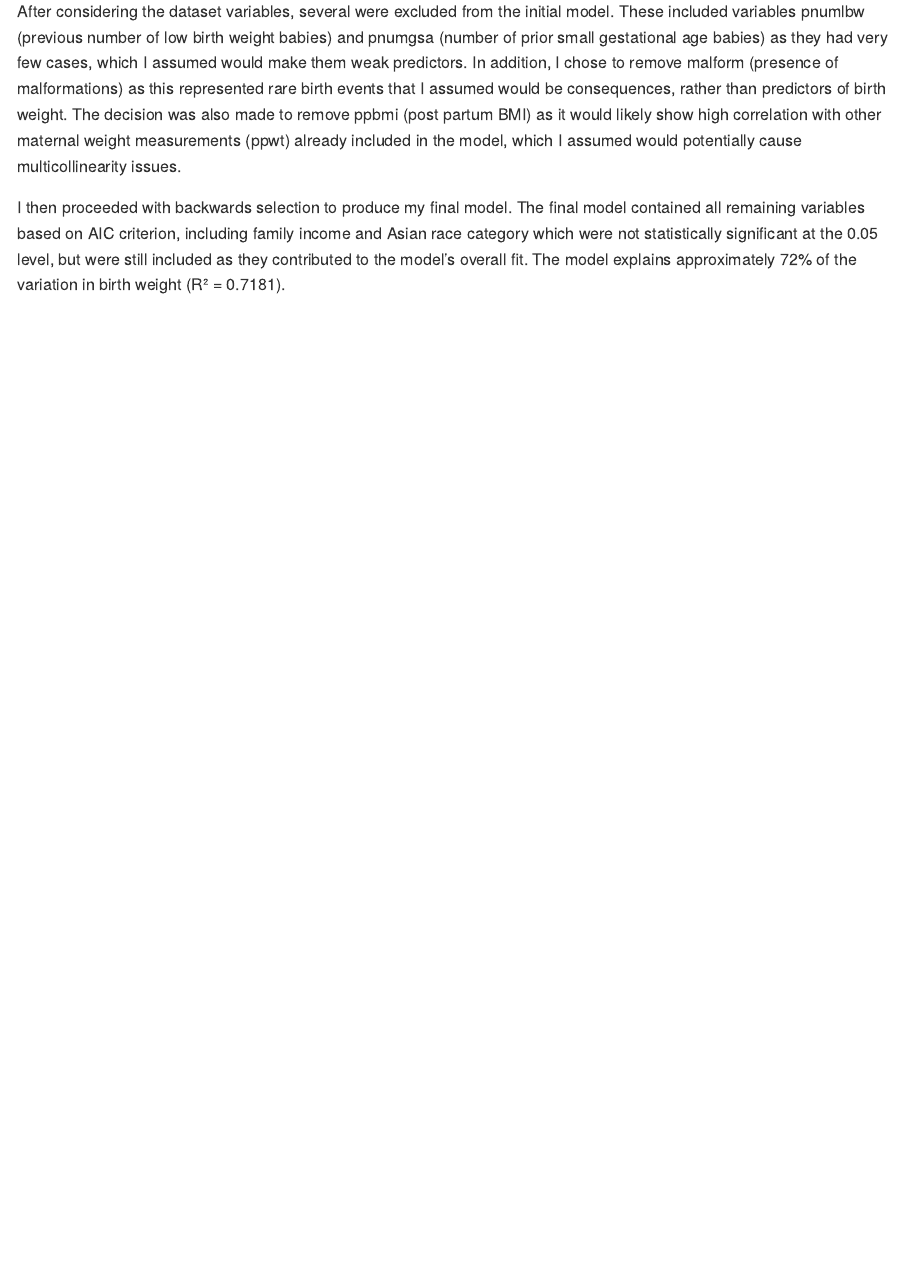
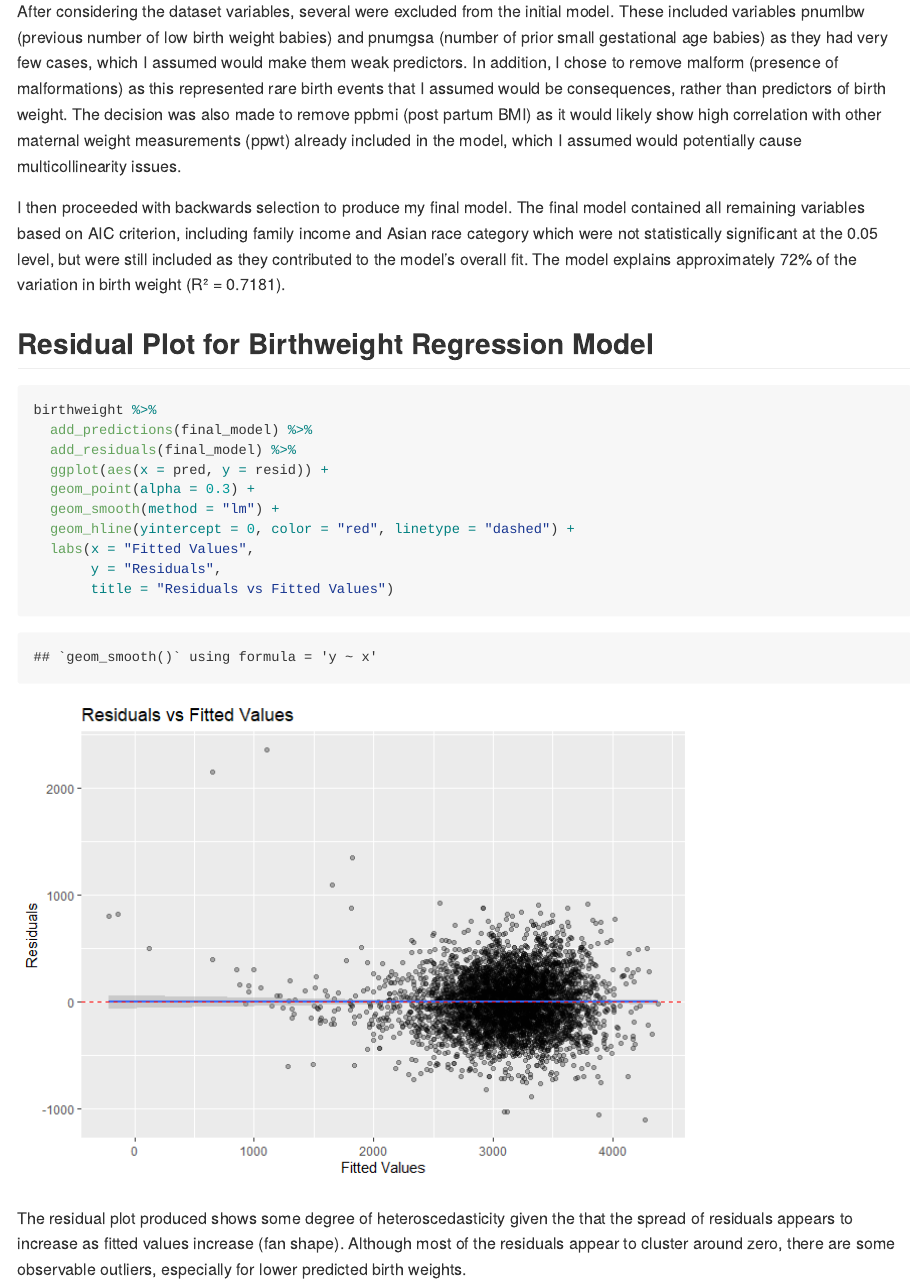
Before and after one commit to naomi-sk/p8105_hw6_ns3782, an R Markdown document (p8105_hw6_ns3782.Rmd): the page in a window 1100 px wide, from 7270 px down. The pictures show the output file p8105_hw6_ns3782.md that the author committed with the source, drawn offline in the style of GitHub.

Commit message:
Add residual plot for birthweight regression model

````diff
--- a/p8105_hw6_ns3782.Rmd
+++ b/p8105_hw6_ns3782.Rmd
@@ -175,3 +177,22 @@ summary(final_model)
 After considering the dataset variables, several were excluded from the initial model. These included variables pnumlbw (previous number of low birth weight babies) and pnumgsa (number of prior small gestational age babies) as they had very few cases, which I assumed would make them weak predictors. In addition, I chose to remove malform (presence of malformations) as this represented rare birth events that I assumed would be consequences, rather than predictors of birth weight. The decision was also made to remove ppbmi (post partum BMI) as it would likely show high correlation with other maternal weight measurements (ppwt) already included in the model, which I assumed would potentially cause multicollinearity issues.
 
 I then proceeded with backwards selection to produce my final model. The final model contained all remaining variables based on AIC criterion, including family income and Asian race category which were not statistically significant at the 0.05 level, but were still included as they contributed to the model's overall fit. The model explains approximately 72% of the variation in birth weight (R² = 0.7181).
+
+## Residual Plot for Birthweight Regression Model
+
+```{r}
+
+birthweight %>%
+  add_predictions(final_model) %>%
+  add_residuals(final_model) %>%
+  ggplot(aes(x = pred, y = resid)) +
+  geom_point(alpha = 0.3) +
+  geom_smooth(method = "lm") +
+  geom_hline(yintercept = 0, color = "red", linetype = "dashed") +
+  labs(x = "Fitted Values",
+       y = "Residuals",
+       title = "Residuals vs Fitted Values")
+
+```
+
+The residual plot produced shows some degree of heteroscedasticity given the that the spread of residuals appears to increase as fitted values increase (fan shape). Although most of the residuals appear to cluster around zero, there are some observable outliers, especially for lower predicted birth weights.
````
Also changed, not shown: p8105_hw6_ns3782.md, p8105_hw6_ns3782_files/figure-gfm/unnamed-chunk-8-1.png (added), p8105_hw6_ns3782.Rmd (2 more changed lines).
